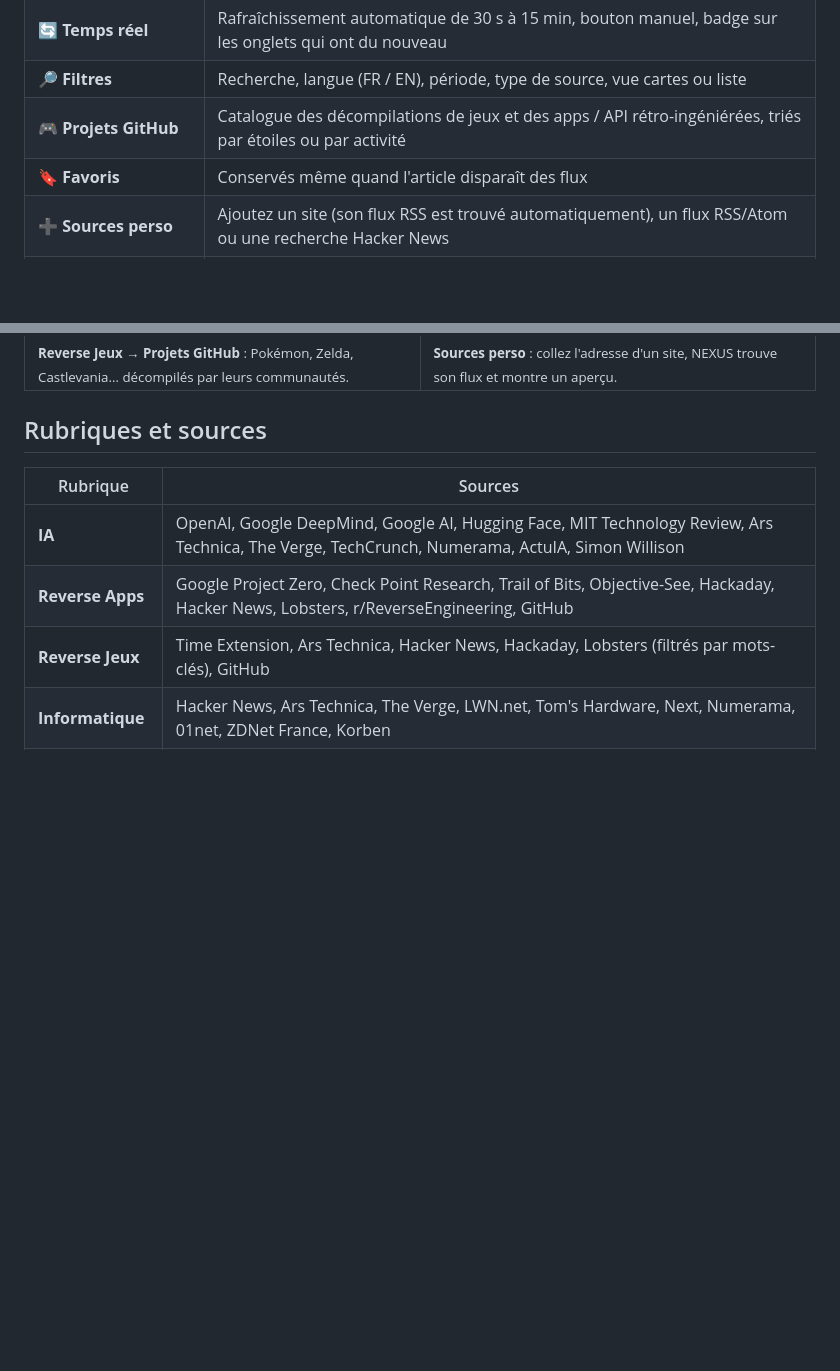
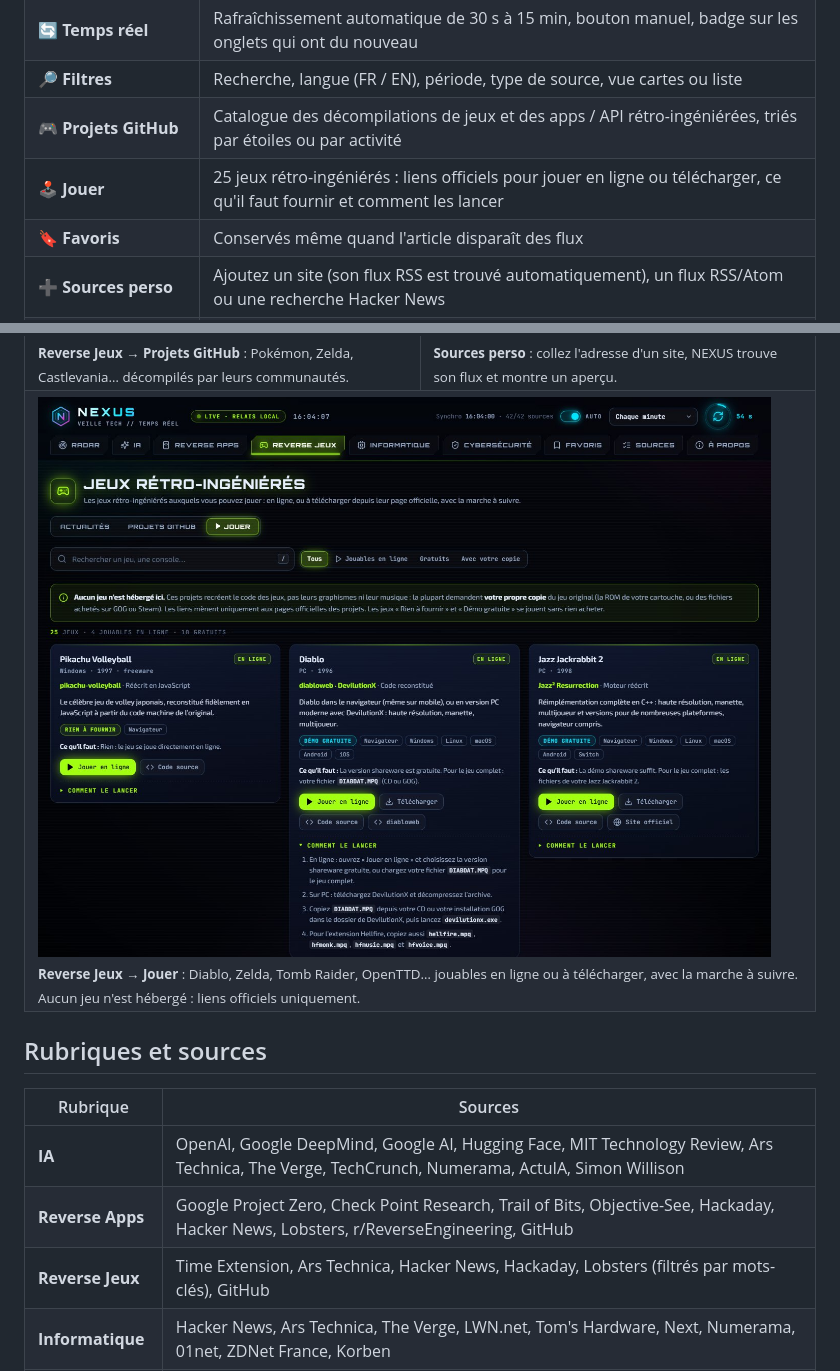
Before and after one commit to PedroGomesFR/nexus, a Markdown page: README.md, 2 parts joined by grey strips. Rendered like a GitHub page; pictures changed too: docs/jouer.jpg (added); blank space fills up the shorter version.

```diff
--- a/README.md
+++ b/README.md
@@ -46,6 +46,7 @@ NEXUS rassemble tout sur une seule page :
 | 🔄 **Temps réel** | Rafraîchissement automatique de 30 s à 15 min, bouton manuel, badge sur les onglets qui ont du nouveau |
 | 🔎 **Filtres** | Recherche, langue (FR / EN), période, type de source, vue cartes ou liste |
 | 🎮 **Projets GitHub** | Catalogue des décompilations de jeux et des apps / API rétro-ingéniérées, triés par étoiles ou par activité |
+| 🕹️ **Jouer** | 25 jeux rétro-ingéniérés : liens officiels pour jouer en ligne ou télécharger, ce qu'il faut fournir et comment les lancer |
 | 🔖 **Favoris** | Conservés même quand l'article disparaît des flux |
 | ➕ **Sources perso** | Ajoutez un site (son flux RSS est trouvé automatiquement), un flux RSS/Atom ou une recherche Hacker News |
 | 🧹 **Catalogue à la carte** | Retirez les sources qui ne vous intéressent pas, rétablissez-les en un clic |
@@ -57,6 +58,9 @@ NEXUS rassemble tout sur une seule page :
   <tr>
     <td width="50%"><img src="docs/jeux-projets.jpg" alt="Catalogue des jeux décompilés sur GitHub"><br><sub><b>Reverse Jeux → Projets GitHub</b> : Pokémon, Zelda, Castlevania… décompilés par leurs communautés.</sub></td>
     <td width="50%"><img src="docs/sources-perso.jpg" alt="Ajout d'une source perso avec aperçu"><br><sub><b>Sources perso</b> : collez l'adresse d'un site, NEXUS trouve son flux et montre un aperçu.</sub></td>
+  </tr>
+  <tr>
+    <td colspan="2"><img src="docs/jouer.jpg" alt="Jeux rétro-ingéniérés jouables, avec liens officiels et instructions"><br><sub><b>Reverse Jeux → Jouer</b> : Diablo, Zelda, Tomb Raider, OpenTTD… jouables en ligne ou à télécharger, avec la marche à suivre. Aucun jeu n'est hébergé : liens officiels uniquement.</sub></td>
   </tr>
 </table>
 
```
Also changed, not shown: 4 other files.
